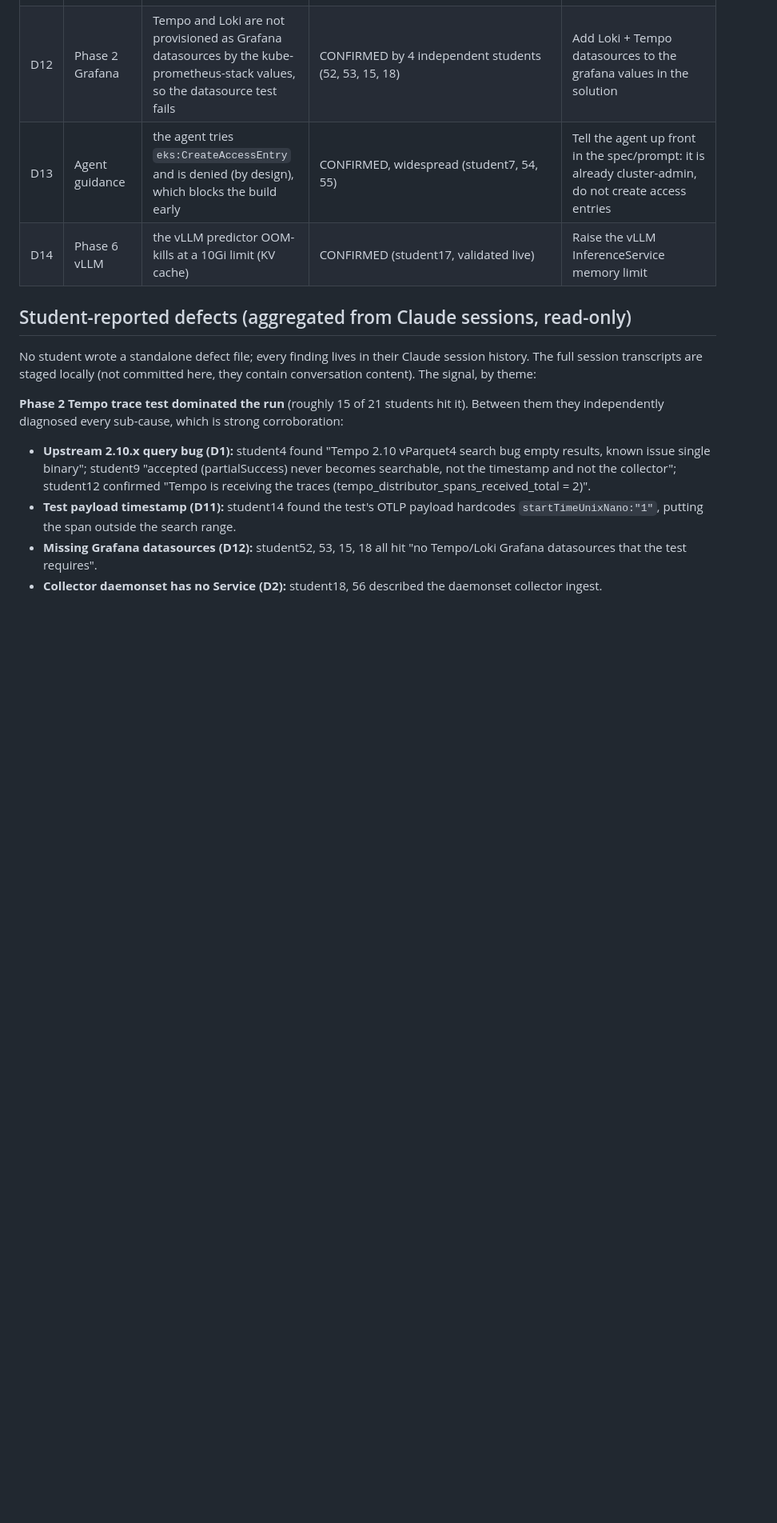
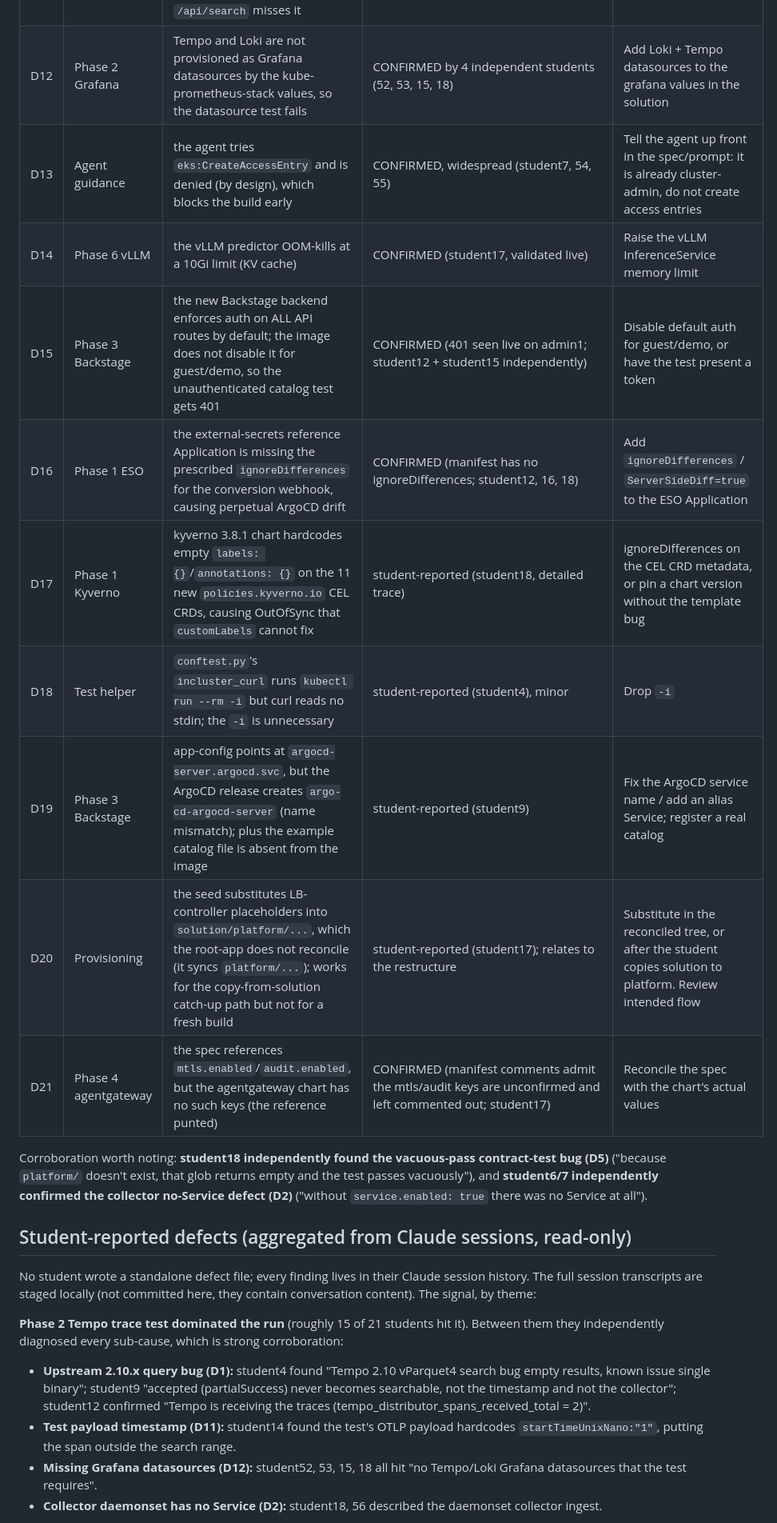
Before and after one commit to peopleforrester/packt-agentic-devops, a Markdown page: defects/July-23rd-Defects-run.md, the part around the change. Shown at 80% size. GitHub-like rendering; blank space fills up the shorter version.

Commit message:
Record student-found defects D15-D21 with verification
Mine the pulled agent sessions for defect discoveries beyond D1-D14. Seven new,
several independently corroborated: Backstage auth-on-by-default (D15, seen live),
ESO missing ignoreDifferences (D16, verified in the manifest), kyverno 3.8.1 CEL
CRD label drift (D17), an unnecessary -i in the test curl helper (D18), a Backstage
ArgoCD service-name mismatch (D19), the seed substituting an unreconciled path (D20),
and agentgateway mTLS/audit left unwired (D21, verified: the manifest comments the
keys as unconfirmed). Students independently reproduced D2 and D5.

```diff
--- a/defects/July-23rd-Defects-run.md
+++ b/defects/July-23rd-Defects-run.md
@@ -32,6 +32,15 @@ non-disruptively (read-only exec / kubectl get) so the running sessions were nev
 | D12 | Phase 2 Grafana | Tempo and Loki are not provisioned as Grafana datasources by the kube-prometheus-stack values, so the datasource test fails | CONFIRMED by 4 independent students (52, 53, 15, 18) | Add Loki + Tempo datasources to the grafana values in the solution |
 | D13 | Agent guidance | the agent tries `eks:CreateAccessEntry` and is denied (by design), which blocks the build early | CONFIRMED, widespread (student7, 54, 55) | Tell the agent up front in the spec/prompt: it is already cluster-admin, do not create access entries |
 | D14 | Phase 6 vLLM | the vLLM predictor OOM-kills at a 10Gi limit (KV cache) | CONFIRMED (student17, validated live) | Raise the vLLM InferenceService memory limit |
+| D15 | Phase 3 Backstage | the new Backstage backend enforces auth on ALL API routes by default; the image does not disable it for guest/demo, so the unauthenticated catalog test gets 401 | CONFIRMED (401 seen live on admin1; student12 + student15 independently) | Disable default auth for guest/demo, or have the test present a token |
+| D16 | Phase 1 ESO | the external-secrets reference Application is missing the prescribed `ignoreDifferences` for the conversion webhook, causing perpetual ArgoCD drift | CONFIRMED (manifest has no ignoreDifferences; student12, 16, 18) | Add `ignoreDifferences` / `ServerSideDiff=true` to the ESO Application |
+| D17 | Phase 1 Kyverno | kyverno 3.8.1 chart hardcodes empty `labels: {}`/`annotations: {}` on the 11 new `policies.kyverno.io` CEL CRDs, causing OutOfSync that `customLabels` cannot fix | student-reported (student18, detailed trace) | ignoreDifferences on the CEL CRD metadata, or pin a chart version without the template bug |
+| D18 | Test helper | `conftest.py`'s `incluster_curl` runs `kubectl run --rm -i` but curl reads no stdin; the `-i` is unnecessary | student-reported (student4), minor | Drop `-i` |
+| D19 | Phase 3 Backstage | app-config points at `argocd-server.argocd.svc`, but the ArgoCD release creates `argo-cd-argocd-server` (name mismatch); plus the example catalog file is absent from the image | student-reported (student9) | Fix the ArgoCD service name / add an alias Service; register a real catalog |
+| D20 | Provisioning | the seed substitutes LB-controller placeholders into `solution/platform/...`, which the root-app does not reconcile (it syncs `platform/...`); works for the copy-from-solution catch-up path but not for a fresh build | student-reported (student17); relates to the restructure | Substitute in the reconciled tree, or after the student copies solution to platform. Review intended flow |
+| D21 | Phase 4 agentgateway | the spec references `mtls.enabled`/`audit.enabled`, but the agentgateway chart has no such keys (the reference punted) | CONFIRMED (manifest comments admit the mtls/audit keys are unconfirmed and left commented out; student17) | Reconcile the spec with the chart's actual values |
+
+Corroboration worth noting: **student18 independently found the vacuous-pass contract-test bug (D5)** ("because `platform/` doesn't exist, that glob returns empty and the test passes vacuously"), and **student6/7 independently confirmed the collector no-Service defect (D2)** ("without `service.enabled: true` there was no Service at all").
 
 ## Student-reported defects (aggregated from Claude sessions, read-only)
 
```
